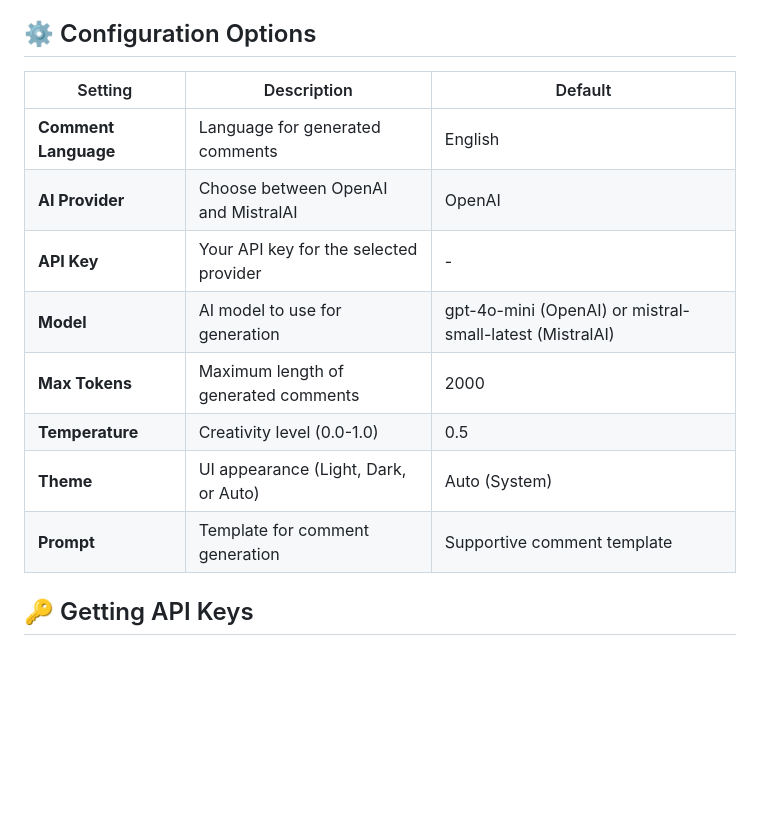
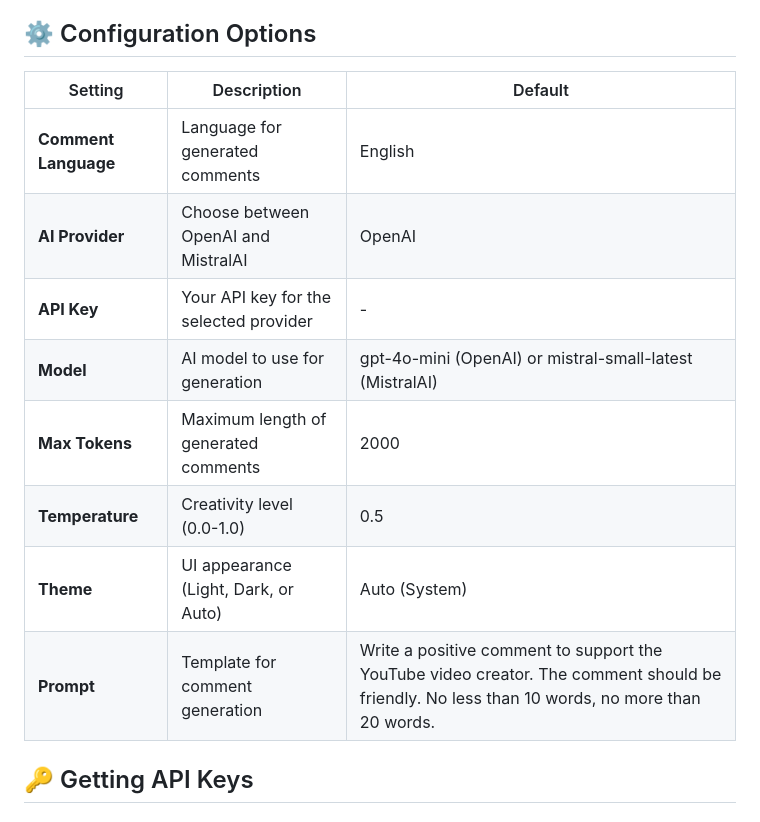
Before and after one commit to Sigmanor/yt-ai-comments, a Markdown page: README.md, the part around the change printed below. Rendered like a GitHub page; blank space fills up the shorter version.

```diff
--- a/README.md
+++ b/README.md
@@ -102,16 +95,16 @@ YouTube AI Comments Generator is a browser extension that helps you craft engagi
 
 ## ⚙️ Configuration Options
 
-| Setting | Description | Default |
-|---------|-------------|--------|
-| **Comment Language** | Language for generated comments | English |
-| **AI Provider** | Choose between OpenAI and MistralAI | OpenAI |
-| **API Key** | Your API key for the selected provider | - |
-| **Model** | AI model to use for generation | gpt-4o-mini (OpenAI) or mistral-small-latest (MistralAI) |
-| **Max Tokens** | Maximum length of generated comments | 2000 |
-| **Temperature** | Creativity level (0.0-1.0) | 0.5 |
-| **Theme** | UI appearance (Light, Dark, or Auto) | Auto (System) |
-| **Prompt** | Template for comment generation | Supportive comment template |
+| Setting              | Description                            | Default                                                                                                                                      |
+| -------------------- | -------------------------------------- | -------------------------------------------------------------------------------------------------------------------------------------------- |
+| **Comment Language** | Language for generated comments        | English                                                                                                                                      |
+| **AI Provider**      | Choose between OpenAI and MistralAI    | OpenAI                                                                                                                                       |
+| **API Key**          | Your API key for the selected provider | -                                                                                                                                            |
+| **Model**            | AI model to use for generation         | gpt-4o-mini (OpenAI) or mistral-small-latest (MistralAI)                                                                                     |
+| **Max Tokens**       | Maximum length of generated comments   | 2000                                                                                                                                         |
+| **Temperature**      | Creativity level (0.0-1.0)             | 0.5                                                                                                                                          |
+| **Theme**            | UI appearance (Light, Dark, or Auto)   | Auto (System)                                                                                                                                |
+| **Prompt**           | Template for comment generation        | Write a positive comment to support the YouTube video creator. The comment should be friendly. No less than 10 words, no more than 20 words. |
 
 ## 🔑 Getting API Keys
 
```
Also changed, not shown: other parts of README.md (+12 -16 lines).
